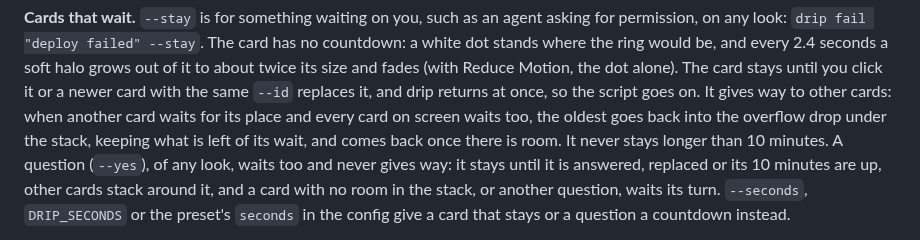
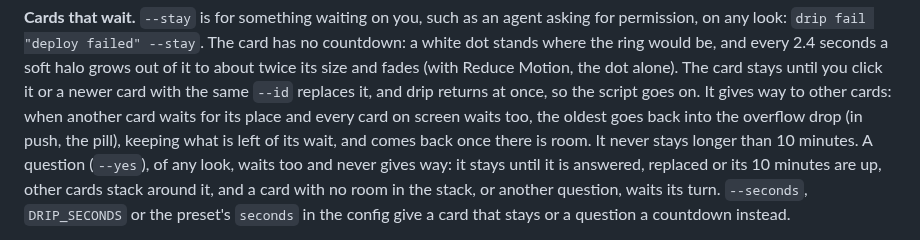
Before and after one commit to jrnxf/drip, a Markdown page: README.md, the part around the change. GitHub-like rendering.

Commit message:
no-mistakes(document): Note push pill in README stay-card overflow line

```diff
--- a/README.md
+++ b/README.md
@@ -592,7 +592,7 @@ stands where the ring would be, and every 2.4 seconds a soft halo grows out of i
 size and fades (with Reduce Motion, the dot alone). The card stays until you click it or a newer
 card with the same `--id` replaces it, and drip returns at once, so the script goes on. It gives way
 to other cards: when another card waits for its place and every card on screen waits too, the
-oldest goes back into the overflow drop under the stack, keeping what is left of its wait, and comes
+oldest goes back into the overflow drop (in push, the pill), keeping what is left of its wait, and comes
 back once there is room. It never stays longer than 10 minutes. A question (`--yes`), of any
 look, waits too and never gives way: it stays until it is answered, replaced or its 10 minutes are
 up, other cards stack around it, and a card with no room in the stack, or another question, waits
```
